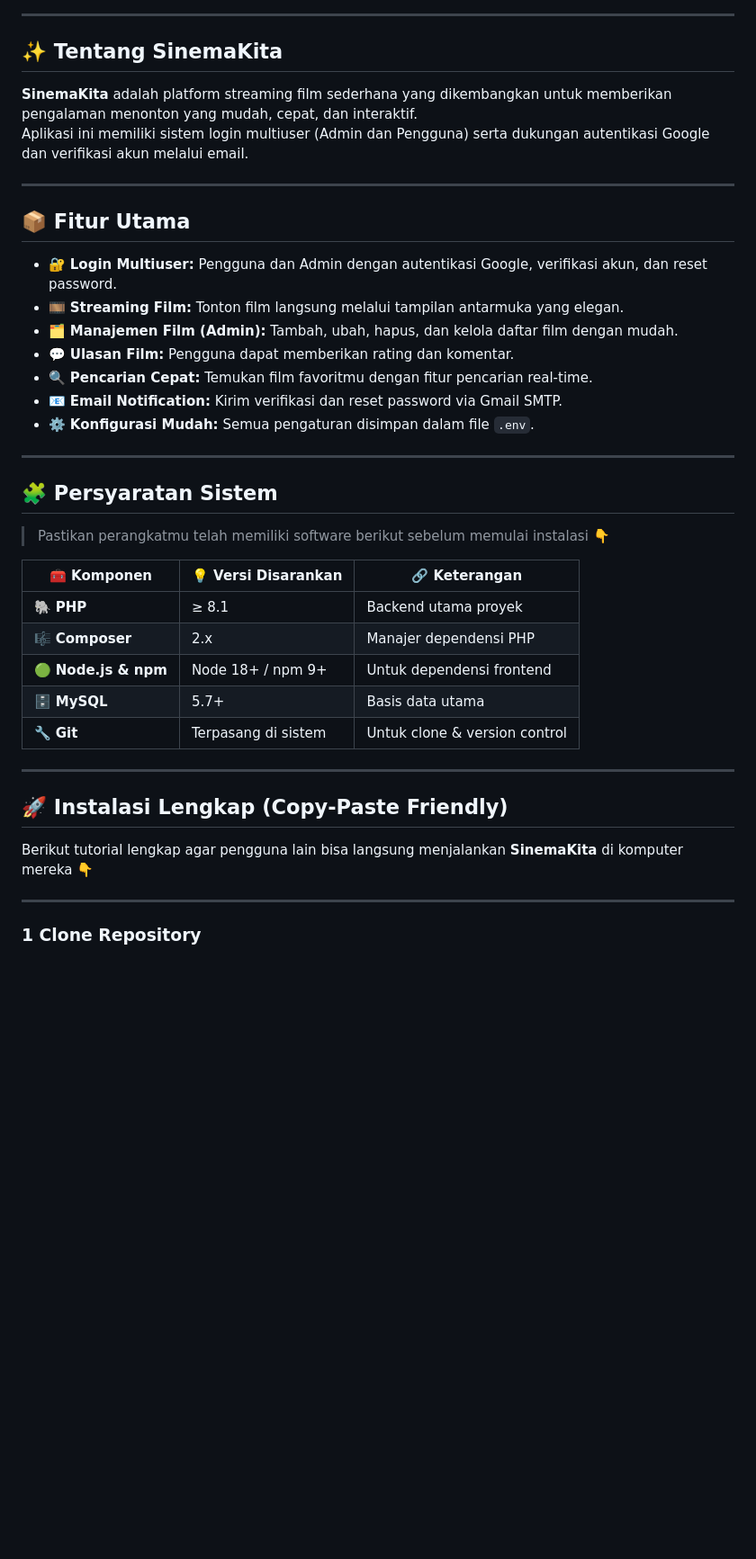
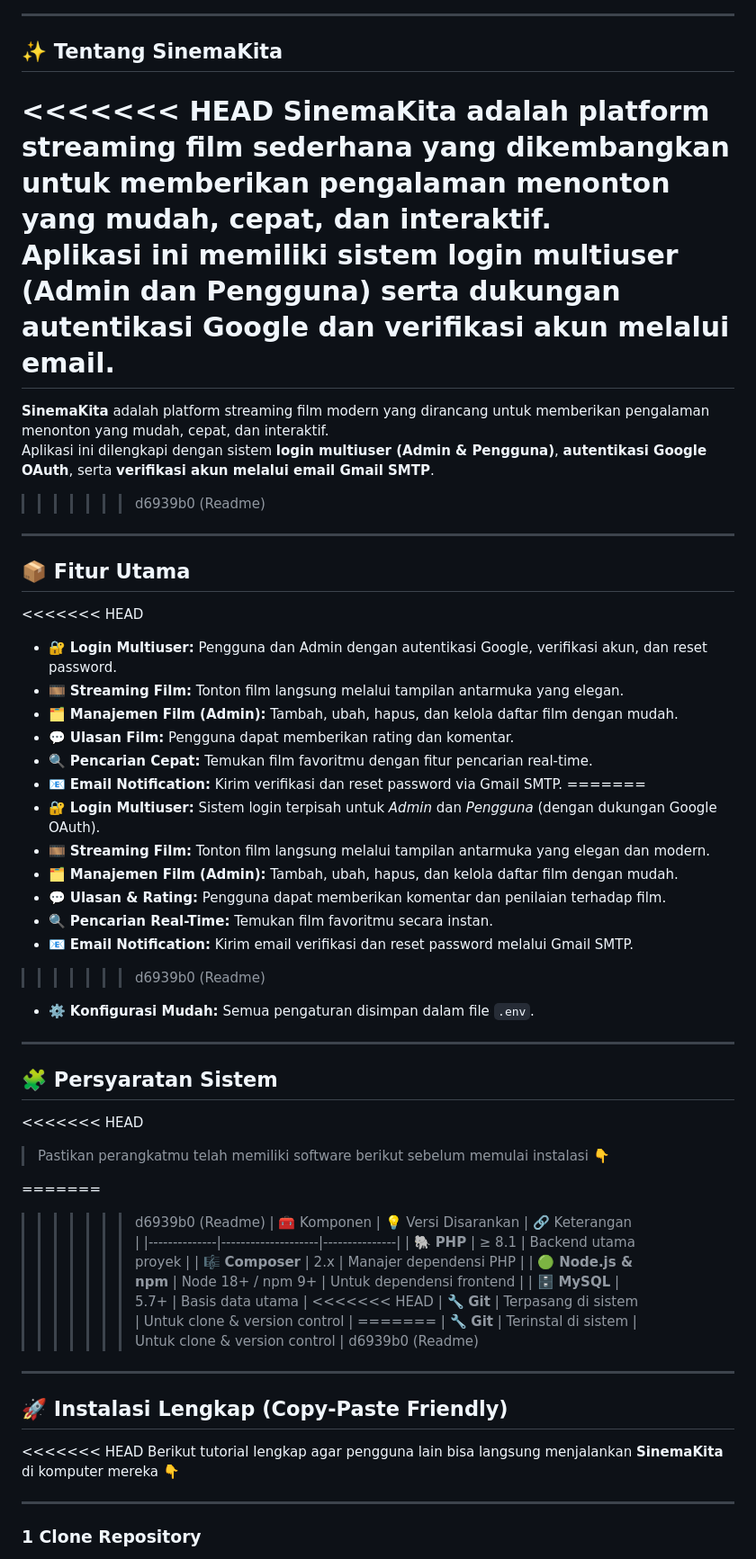
Before and after one commit to FarendraAugust/SinemaKita, a Markdown page: README.md, the part around one of its changes. Shown at 90% size. Drawn GitHub-style; blank space fills up the shorter version.

```diff
--- a/README.md
+++ b/README.md
@@ -24,39 +37,61 @@
 
 ## ✨ Tentang SinemaKita
 
+<<<<<<< HEAD
 **SinemaKita** adalah platform streaming film sederhana yang dikembangkan untuk memberikan pengalaman menonton yang mudah, cepat, dan interaktif.
 Aplikasi ini memiliki sistem login multiuser (Admin dan Pengguna) serta dukungan autentikasi Google dan verifikasi akun melalui email.
+=======
+**SinemaKita** adalah platform streaming film modern yang dirancang untuk memberikan pengalaman menonton yang mudah, cepat, dan interaktif.
+Aplikasi ini dilengkapi dengan sistem **login multiuser (Admin & Pengguna)**, **autentikasi Google OAuth**, serta **verifikasi akun melalui email Gmail SMTP**.
+>>>>>>> d6939b0 (Readme)
 
 ---
 
 ## 📦 Fitur Utama
 
+<<<<<<< HEAD
 - 🔐 **Login Multiuser:** Pengguna dan Admin dengan autentikasi Google, verifikasi akun, dan reset password.
 - 🎞️ **Streaming Film:** Tonton film langsung melalui tampilan antarmuka yang elegan.
 - 🗂️ **Manajemen Film (Admin):** Tambah, ubah, hapus, dan kelola daftar film dengan mudah.
 - 💬 **Ulasan Film:** Pengguna dapat memberikan rating dan komentar.
 - 🔍 **Pencarian Cepat:** Temukan film favoritmu dengan fitur pencarian real-time.
 - 📧 **Email Notification:** Kirim verifikasi dan reset password via Gmail SMTP.
+=======
+- 🔐 **Login Multiuser:** Sistem login terpisah untuk *Admin* dan *Pengguna* (dengan dukungan Google OAuth).
+- 🎞️ **Streaming Film:** Tonton film langsung melalui tampilan antarmuka yang elegan dan modern.
+- 🗂️ **Manajemen Film (Admin):** Tambah, ubah, hapus, dan kelola daftar film dengan mudah.
+- 💬 **Ulasan & Rating:** Pengguna dapat memberikan komentar dan penilaian terhadap film.
+- 🔍 **Pencarian Real-Time:** Temukan film favoritmu secara instan.
+- 📧 **Email Notification:** Kirim email verifikasi dan reset password melalui Gmail SMTP.
+>>>>>>> d6939b0 (Readme)
 - ⚙️ **Konfigurasi Mudah:** Semua pengaturan disimpan dalam file `.env`.
 
 ---
 
 ## 🧩 Persyaratan Sistem
 
+<<<<<<< HEAD
 > Pastikan perangkatmu telah memiliki software berikut sebelum memulai instalasi 👇
 
+=======
+>>>>>>> d6939b0 (Readme)
 | 🧰 Komponen | 💡 Versi Disarankan | 🔗 Keterangan |
 |--------------|--------------------|---------------|
 | 🐘 **PHP** | ≥ 8.1 | Backend utama proyek |
 | 🎼 **Composer** | 2.x | Manajer dependensi PHP |
 | 🟢 **Node.js & npm** | Node 18+ / npm 9+ | Untuk dependensi frontend |
 | 🗄️ **MySQL** | 5.7+ | Basis data utama |
+<<<<<<< HEAD
 | 🔧 **Git** | Terpasang di sistem | Untuk clone & version control |
+=======
+| 🔧 **Git** | Terinstal di sistem | Untuk clone & version control |
+>>>>>>> d6939b0 (Readme)
 
 ---
 
 ## 🚀 Instalasi Lengkap (Copy-Paste Friendly)
 
+<<<<<<< HEAD
 Berikut tutorial lengkap agar pengguna lain bisa langsung menjalankan **SinemaKita** di komputer mereka 👇
 
 ---
```
Also changed, not shown: other parts of README.md (+158 -0 lines).
